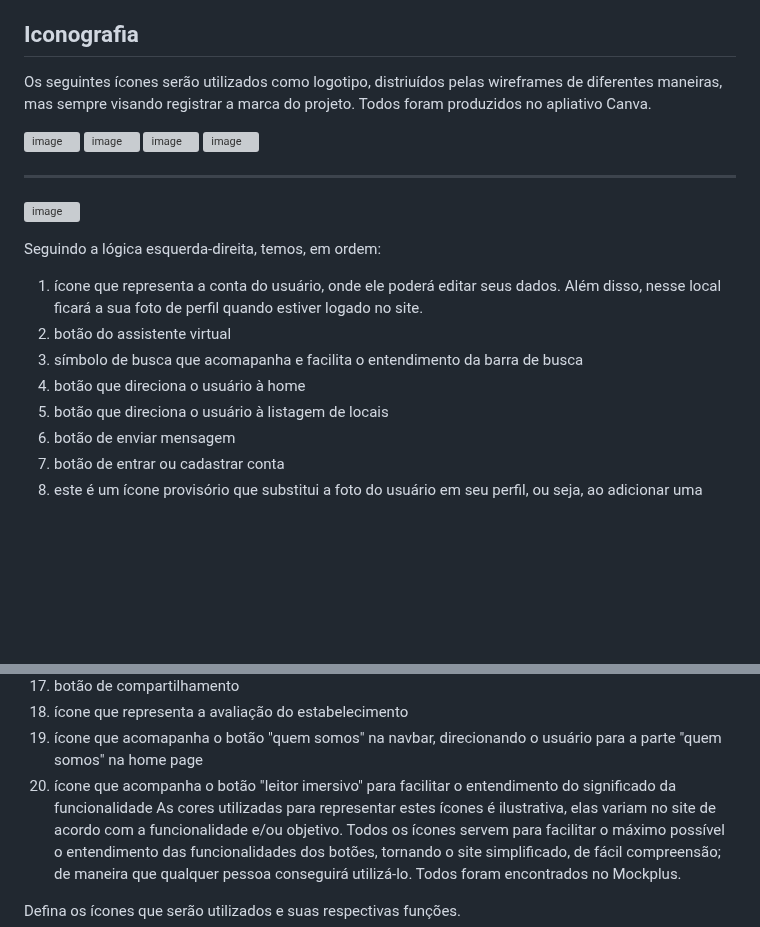
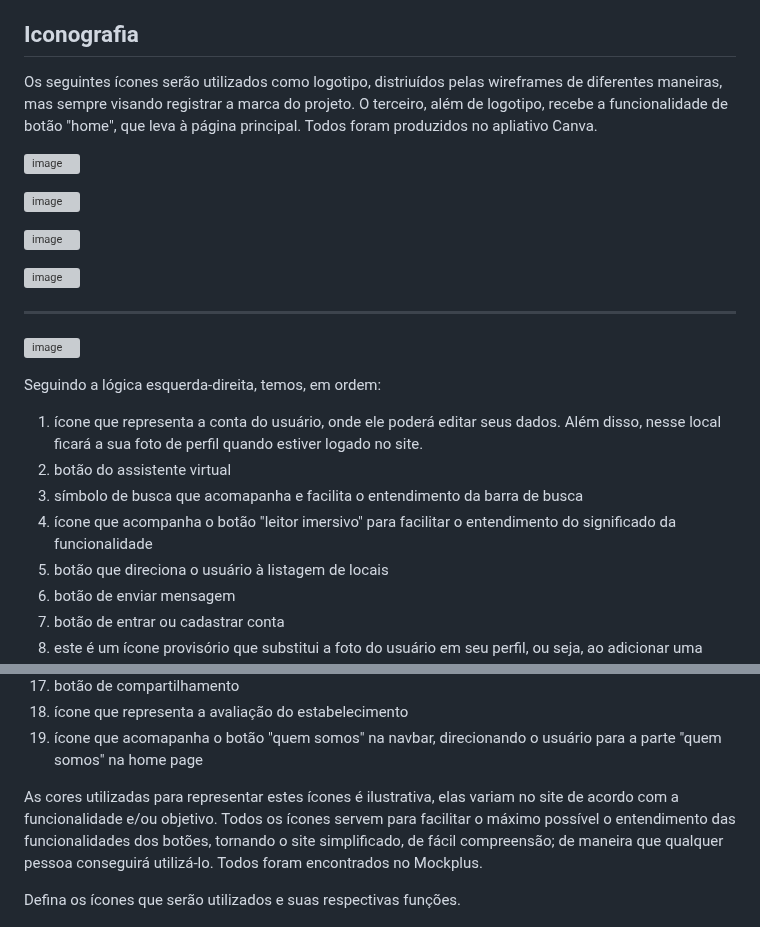
Before and after one commit to ICEI-PUC-Minas-PMV-SI/pmv-si-2023-2-pe1-t3-acessibilidade, a Markdown page: docs/template.md, 2 parts joined by grey strips. Drawn GitHub-style; blank space fills up the shorter version; grey boxes are pictures that could not be loaded.

```diff
--- a/docs/template.md
+++ b/docs/template.md
@@ -121,11 +121,15 @@ Tratando-se da fonte utilizada, a Microsoft Yahei é uma tipografia com traços
 
 ## Iconografia
 
-Os seguintes ícones serão utilizados como logotipo, distriuídos pelas wireframes de diferentes maneiras, mas sempre visando registrar a marca do projeto. Todos foram produzidos no apliativo Canva.
+Os seguintes ícones serão utilizados como logotipo, distriuídos pelas wireframes de diferentes maneiras, mas sempre visando registrar a marca do projeto. O terceiro, além de logotipo, recebe a funcionalidade de botão "home", que leva à página principal. Todos foram produzidos no apliativo Canva.
 
 ![image](https://github.com/ICEI-PUC-Minas-PMV-SI/pmv-si-2023-2-pe1-t3-acessibilidade/assets/141369232/f8c8b455-0549-4b06-b131-757384db7391)
+
 ![image](https://github.com/ICEI-PUC-Minas-PMV-SI/pmv-si-2023-2-pe1-t3-acessibilidade/assets/141369232/50dbf20e-114f-48c6-8843-190035fdedb0)
+
 ![image](https://github.com/ICEI-PUC-Minas-PMV-SI/pmv-si-2023-2-pe1-t3-acessibilidade/assets/141369232/83a99885-4fbb-4bce-ac6f-266d46db4c09)
+
+
 ![image](https://github.com/ICEI-PUC-Minas-PMV-SI/pmv-si-2023-2-pe1-t3-acessibilidade/assets/141369232/27ead8ae-2a4d-41c7-adae-791cc76163cd)
 
 --------------------------------------------------------------------------------------------------------------------------------------------------------------------
@@ -138,7 +141,7 @@ Seguindo a lógica esquerda-direita, temos, em ordem:
 1. ícone que representa a conta do usuário, onde ele poderá editar seus dados. Além disso, nesse local ficará a sua foto de perfil quando estiver logado no site.
 2. botão do assistente virtual
 3. símbolo de busca que acomapanha e facilita o entendimento da barra de busca
-4. botão que direciona o usuário à home
+4. ícone que acompanha o botão "leitor imersivo" para facilitar o entendimento do significado da funcionalidade
 5. botão que direciona o usuário à listagem de locais
 6. botão de enviar mensagem
 7. botão de entrar ou cadastrar conta
@@ -154,7 +157,8 @@ Seguindo a lógica esquerda-direita, temos, em ordem:
 17. botão de compartilhamento
 18. ícone que representa a avaliação do estabelecimento
 19. ícone que acomapanha o botão "quem somos" na navbar, direcionando o usuário para a parte "quem somos" na home page
-20. ícone que acompanha o botão "leitor imersivo" para facilitar o entendimento do significado da funcionalidade
+
+
 As cores utilizadas para representar estes ícones é ilustrativa, elas variam no site de acordo com a funcionalidade e/ou objetivo. Todos os ícones servem para facilitar o máximo possível o entendimento das funcionalidades dos botões, tornando o site simplificado, de fácil compreensão; de maneira que qualquer pessoa conseguirá utilizá-lo. Todos foram encontrados no Mockplus.
 
 
```
Also changed, not shown: other parts of docs/template.md (+1 -2 lines).
